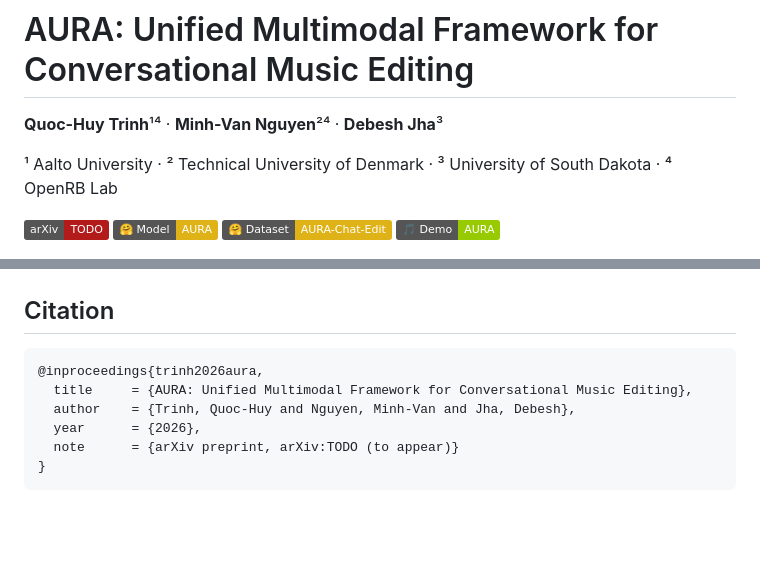
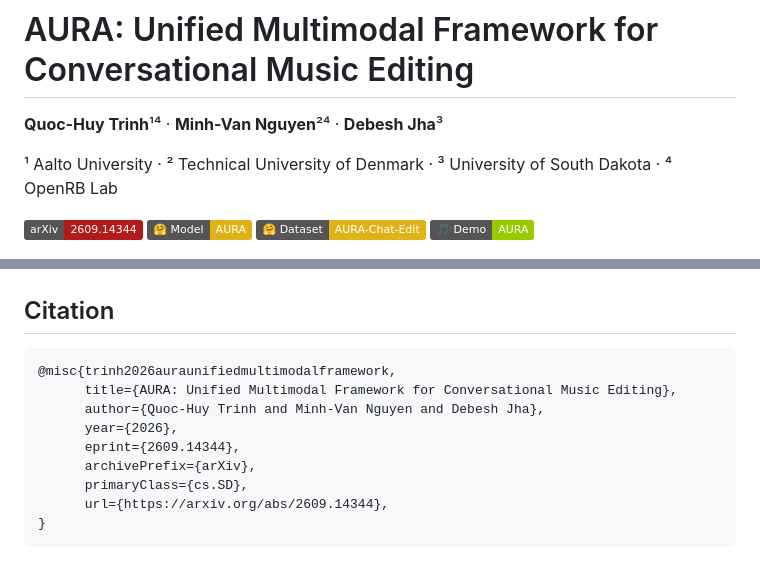
Before and after one commit to OpenRB-Lab/AURA, a Markdown page: README.md, 2 parts joined by grey strips. Drawn GitHub-style; badges without logos; blank space fills up the shorter version.

Commit message:
Fix arXiv link and citation format in README
Updated arXiv badge and citation entry in README.md.

````diff
--- a/README.md
+++ b/README.md
@@ -4,7 +4,7 @@
 
 ¹ Aalto University  ·  ² Technical University of Denmark  ·  ³ University of South Dakota  ·  ⁴ OpenRB Lab
 
-[![arXiv](https://img.shields.io/badge/arXiv-TODO-b31b1b.svg)](https://arxiv.org/abs/TODO)
+[![arXiv](https://img.shields.io/badge/arXiv-2609.14344-b31b1b.svg)](https://arxiv.org/abs/2609.14344)
 [![Model](https://img.shields.io/badge/🤗_Model-AURA-yellow.svg)](https://huggingface.co/OpenRB-Lab/AURA)
 [![Dataset](https://img.shields.io/badge/🤗_Dataset-AURA--Chat--Edit-yellow.svg)](https://huggingface.co/datasets/OpenRB-Lab/AURA-Chat-Edit)
 [![Demo](https://img.shields.io/badge/🎵_Demo-AURA-green.svg)](https://openrb-lab.github.io/AURA-demo/)
@@ -142,10 +142,13 @@ field, so no further glue is needed.
 ## Citation
 
 ```bibtex
-@inproceedings{trinh2026aura,
-  title     = {AURA: Unified Multimodal Framework for Conversational Music Editing},
-  author    = {Trinh, Quoc-Huy and Nguyen, Minh-Van and Jha, Debesh},
-  year      = {2026},
-  note      = {arXiv preprint, arXiv:TODO (to appear)}
+@misc{trinh2026auraunifiedmultimodalframework,
+      title={AURA: Unified Multimodal Framework for Conversational Music Editing},
+      author={Quoc-Huy Trinh and Minh-Van Nguyen and Debesh Jha},
+      year={2026},
+      eprint={2609.14344},
+      archivePrefix={arXiv},
+      primaryClass={cs.SD},
+      url={https://arxiv.org/abs/2609.14344},
 }
 ```
````
